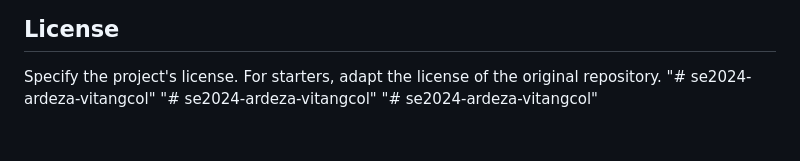
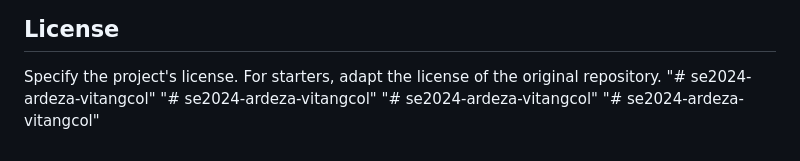
Before and after one commit to thebadsektor/se2024-ardeza-vitangcol, a Markdown page: README.md, the part around the change. Drawn GitHub-style.

```diff
--- a/README.md
+++ b/README.md
@@ -188,3 +188,4 @@ Specify the project's license. For starters, adapt the license of the original r
 "# se2024-ardeza-vitangcol"
 "# se2024-ardeza-vitangcol"
 "# se2024-ardeza-vitangcol"
+"# se2024-ardeza-vitangcol"
```
